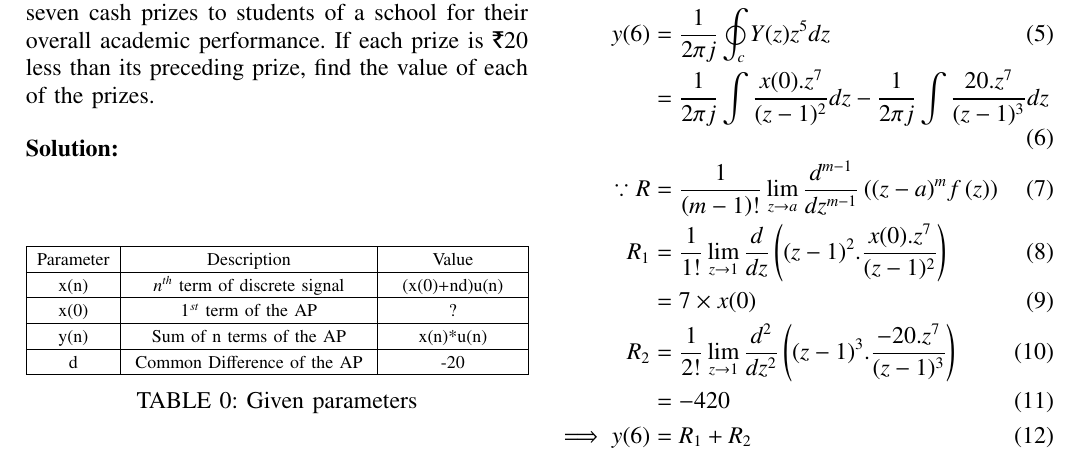
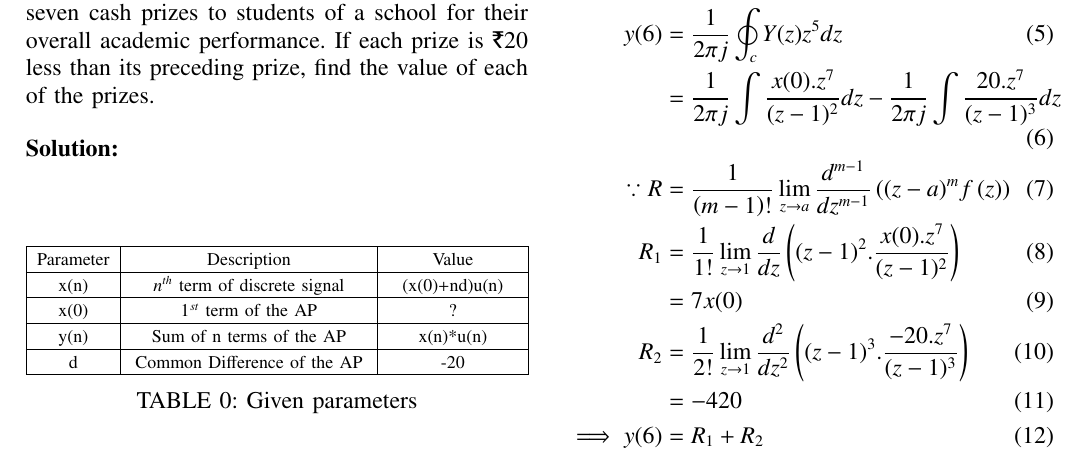
Before and after one commit to RohithMadhani/EE1205, a LaTeX problem sheet (Assignment1/Ncert_10_5_3_16.tex): part of the page, cut so that both start at the same text. Compiled offline with pdfLaTeX.

Commit message:
Add files via upload

```diff
--- a/Assignment1/Ncert_10_5_3_16.tex
+++ b/Assignment1/Ncert_10_5_3_16.tex
@@ -86,12 +86,12 @@ Using contour integration for inverse Z transformation,
     &= \frac{1}{2\pi j}\int \frac{x(0).z^{7}}{(z-1)^{2}} dz - \frac{1}{2\pi j}\int \frac{20.z^{7}}{(z-1)^{3}} dz\\
     \because R&=\frac{1}{\brak {m-1}!}\lim\limits_{z\to a}\frac{d^{m-1}}{dz^{m-1}}\brak {{(z-a)}^{m}f\brak z}\\
     R_1 &=\frac{1}{1!}\lim\limits_{z\to 1}\frac{d}{dz}\brak {(z-1)^2.\frac{x(0).z^{7}}{(z-1)^{2}}}\\
-    &= 7 \times x(0)\\
+    &= 7x(0)\\
     R_2 &=\frac{1}{2!}\lim\limits_{z\to 1}\frac{d^2}{dz^2}\brak {(z-1)^3.\frac{-20.z^{7}}{(z-1)^{3}}}\\
     &= -420\\
     \implies y(6) &= R_1 + R_2 \\
-    700 &= -420 + 7 \times x(0) \\
-    \therefore x(0) &= 160
+    700 &= -420 + 7x(0) \\
+    \implies x(0) &= 160
 \end{align}
 
 The value of each of the prizes is 160,140,120,100,80,60,40.
```
Also changed, not shown: Assignment1/Ncert_10_5_3_16.pdf, Assignment1/Ncert_10_5_3_16.tex (8 more changed lines), 2 other files.
